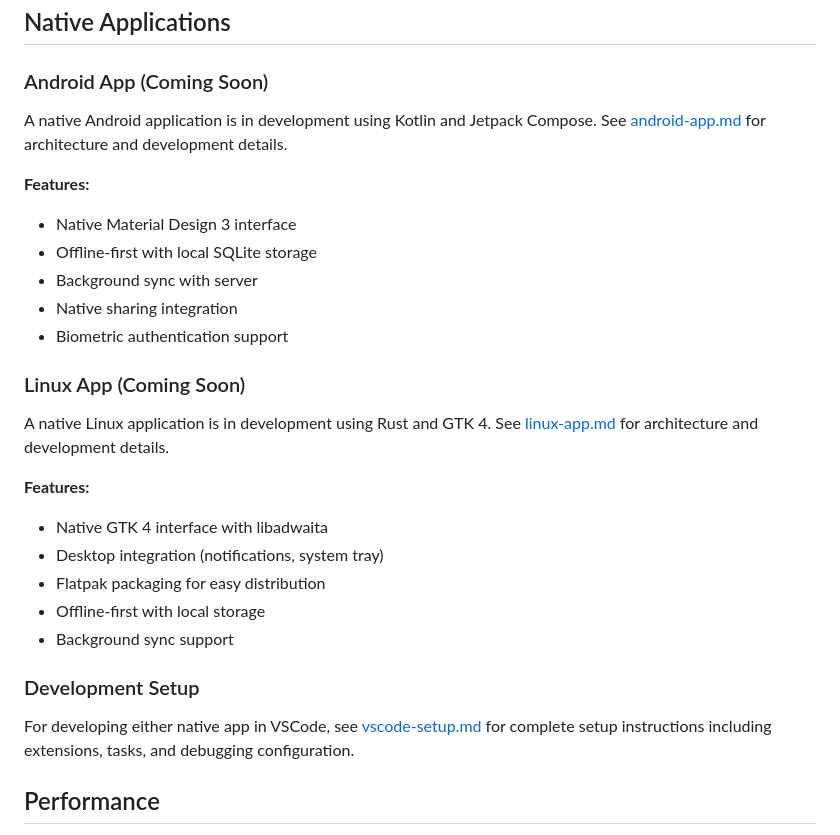
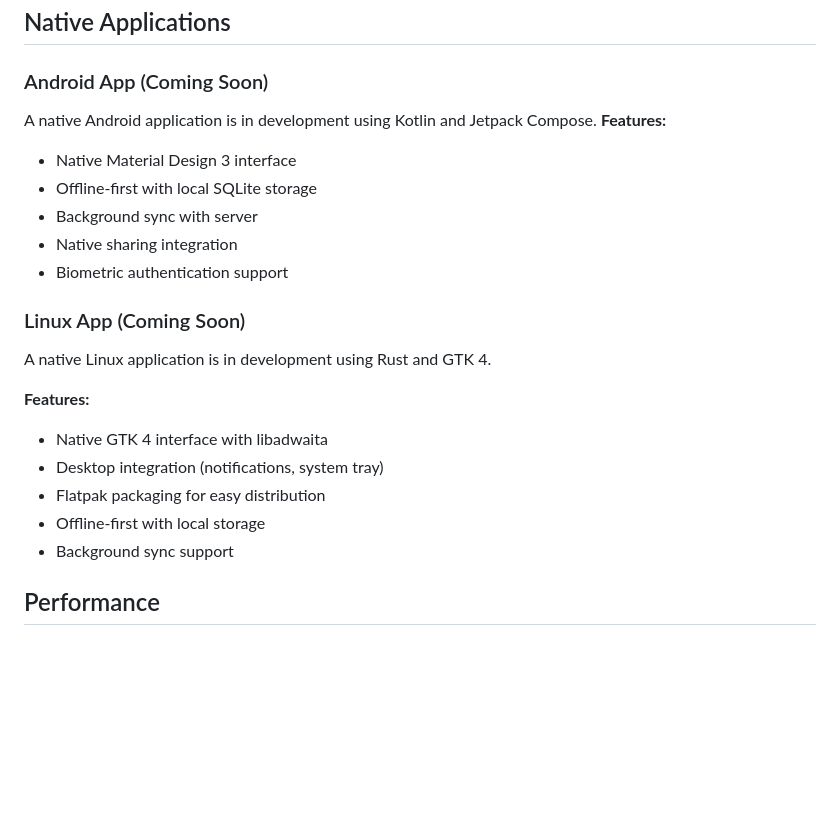
Before and after one commit to soltros/Whiteboard, a Markdown page: README.md, the part around the change. Rendered like a GitHub page; blank space fills up the shorter version.

Commit message:
Simplify Android and Linux app descriptions in README
Removed references to architecture and development details for Android and Linux applications.

```diff
--- a/README.md
+++ b/README.md
@@ -430,8 +430,7 @@ Pure markdown content here...
 
 ### Android App (Coming Soon)
 
-A native Android application is in development using Kotlin and Jetpack Compose. See [android-app.md](android-app.md) for architecture and development details.
-
+A native Android application is in development using Kotlin and Jetpack Compose.
 **Features:**
 - Native Material Design 3 interface
 - Offline-first with local SQLite storage
@@ -441,7 +440,7 @@ A native Android application is in development using Kotlin and Jetpack Compose.
 
 ### Linux App (Coming Soon)
 
-A native Linux application is in development using Rust and GTK 4. See [linux-app.md](linux-app.md) for architecture and development details.
+A native Linux application is in development using Rust and GTK 4.
 
 **Features:**
 - Native GTK 4 interface with libadwaita
@@ -450,9 +449,7 @@ A native Linux application is in development using Rust and GTK 4. See [linux-ap
 - Offline-first with local storage
 - Background sync support
 
-### Development Setup
 
-For developing either native app in VSCode, see [vscode-setup.md](vscode-setup.md) for complete setup instructions including extensions, tasks, and debugging configuration.
 
 ## Performance
 
```
